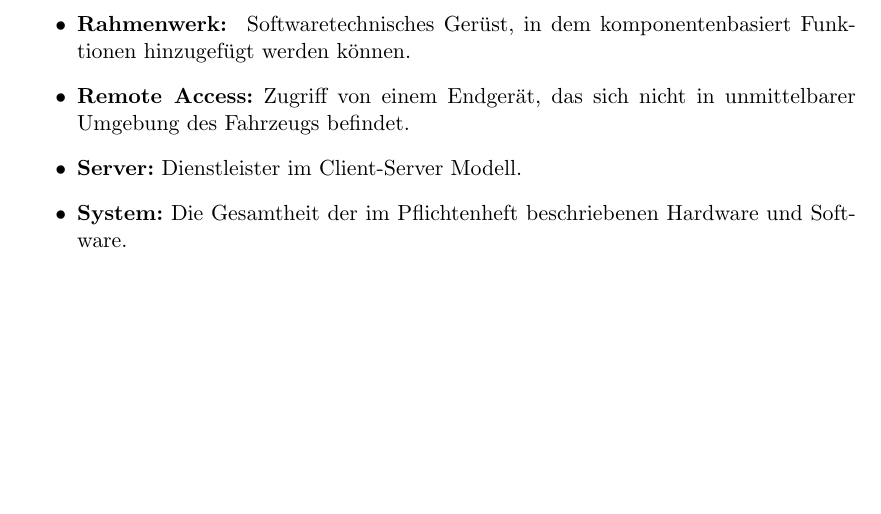
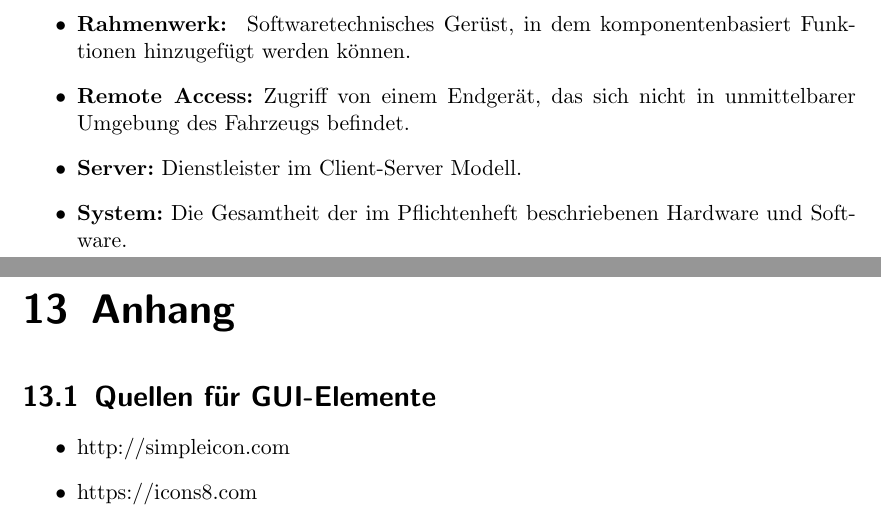
Before and after one commit to uzdry/PSE, a LaTeX document (myDoc/pflichtenheft.tex, which reads myDoc/Glossar.tex): part of page 33 of 33 before the commit and two parts of pages 33 and 34 of 35 after it, the two joined at a grey line, cut so that both start at the same text, the shorter picture padded with empty space. Compiled offline with pdfLaTeX.

Commit message:
Anhang und Historie

```diff
--- a/myDoc/Glossar.tex
+++ b/myDoc/Glossar.tex
@@ -50,3 +50,14 @@
 
 \end{itemize}
 
+
+
+
+
+\chapter{Anhang}
+
+\section{Quellen für GUI-Elemente}
+\begin{itemize}
+  \item http://simpleicon.com
+  \item https://icons8.com
+\end{itemize}
--- a/myDoc/pflichtenheft.tex
+++ b/myDoc/pflichtenheft.tex
@@ -10,6 +10,7 @@
 \usepackage{enumerate}
 \usepackage{float}
 \usepackage{array}
+\usepackage{vhistory}
 
 \newcommand{\myparagraph}[1]{\paragraph{#1}\mbox{}\\}
 
```
Also changed, not shown: myDoc/Glossar.tex (12 more changed lines), myDoc/pflichtenheft.tex (1 more changed lines).
